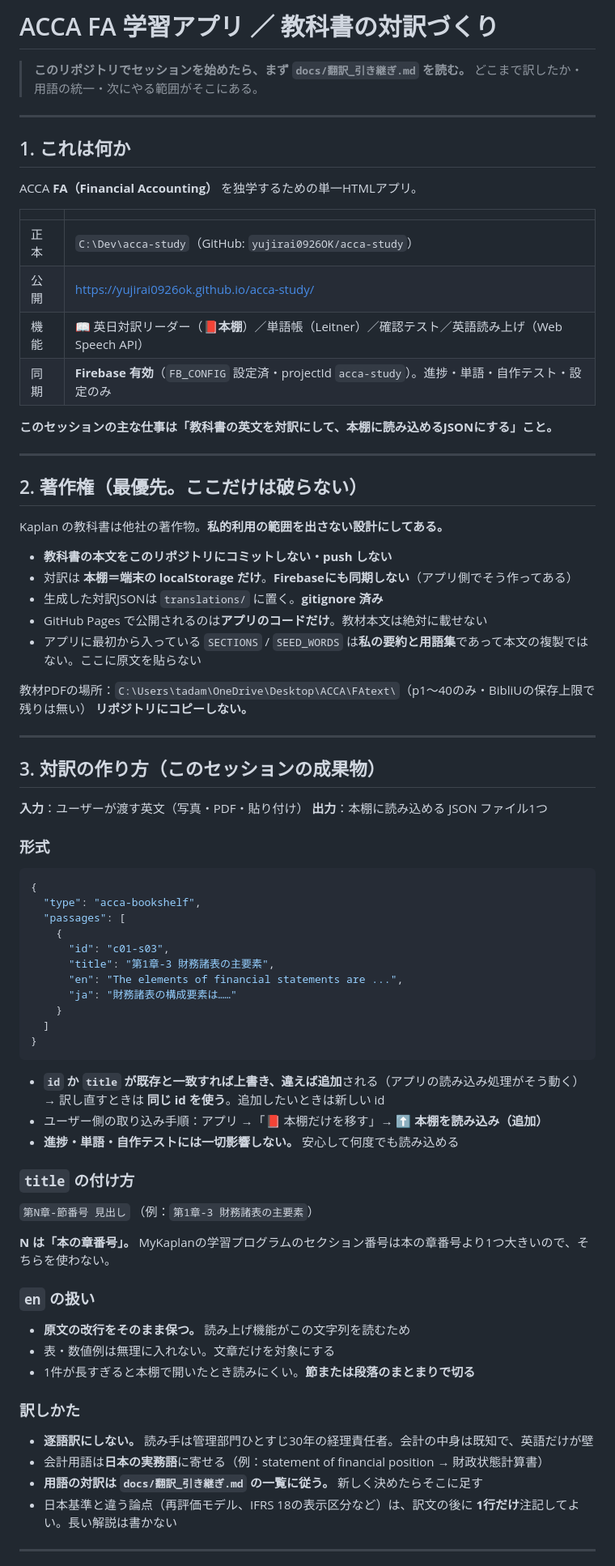
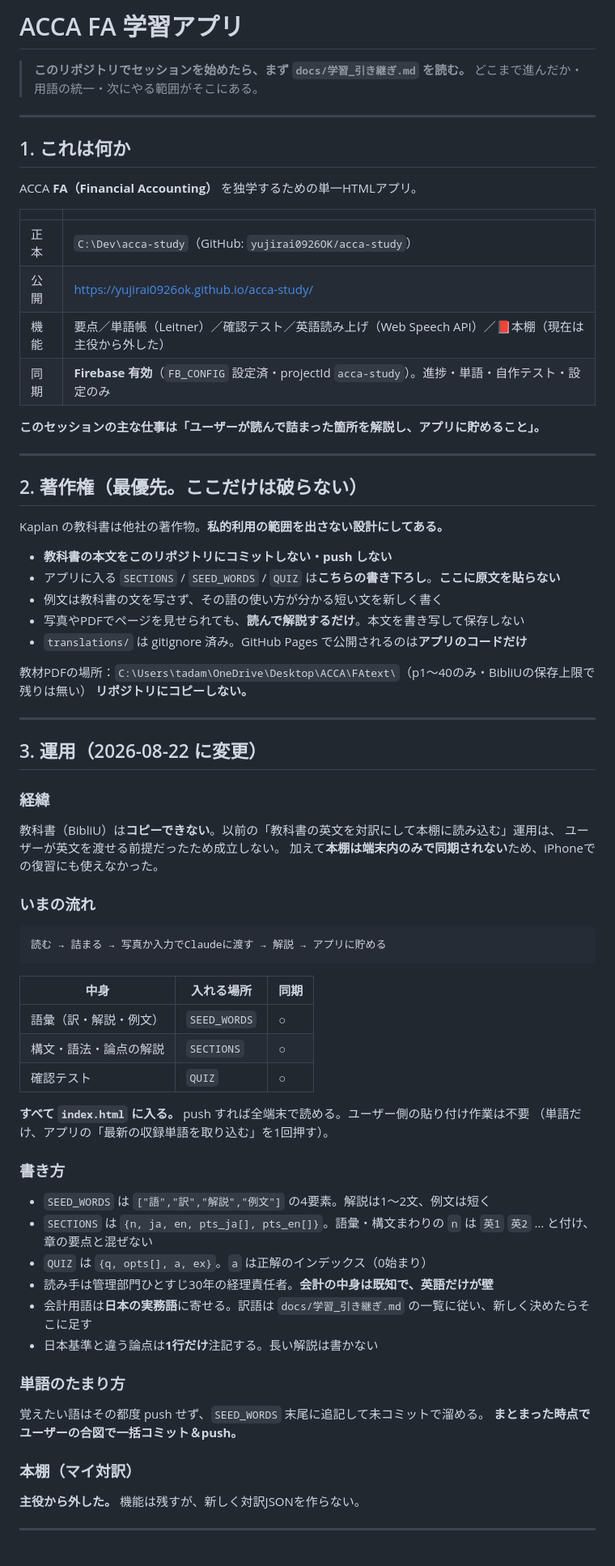
Before and after one commit to yujirai0926OK/acca-study, a Markdown page: CLAUDE.md, the part around one of its changes. Shown at 81% size. Rendered like a GitHub page.

````diff
--- a/CLAUDE.md
+++ b/CLAUDE.md
@@ -1,7 +1,7 @@
-# ACCA FA 学習アプリ ／ 教科書の対訳づくり
+# ACCA FA 学習アプリ
 
-> **このリポジトリでセッションを始めたら、まず `docs/翻訳_引き継ぎ.md` を読む。**
-> どこまで訳したか・用語の統一・次にやる範囲がそこにある。
+> **このリポジトリでセッションを始めたら、まず `docs/学習_引き継ぎ.md` を読む。**
+> どこまで進んだか・用語の統一・次にやる範囲がそこにある。
 
 ---
 
@@ -13,10 +13,10 @@ ACCA **FA（Financial Accounting）** を独学するための単一HTMLアプ
 |---|---|
 | 正本 | `C:\Dev\acca-study`（GitHub: `yujirai0926OK/acca-study`） |
 | 公開 | https://yujirai0926ok.github.io/acca-study/ |
-| 機能 | 📖 英日対訳リーダー（**📕本棚**）／単語帳（Leitner）／確認テスト／英語読み上げ（Web Speech API） |
+| 機能 | 要点／単語帳（Leitner）／確認テスト／英語読み上げ（Web Speech API）／📕本棚（現在は主役から外した） |
 | 同期 | **Firebase 有効**（`FB_CONFIG` 設定済・projectId `acca-study`）。進捗・単語・自作テスト・設定のみ |
 
-**このセッションの主な仕事は「教科書の英文を対訳にして、本棚に読み込めるJSONにする」こと。**
+**このセッションの主な仕事は「ユーザーが読んで詰まった箇所を解説し、アプリに貯めること」。**
 
 ---
 
@@ -25,60 +25,56 @@ ACCA **FA（Financial Accounting）** を独学するための単一HTMLアプ
 Kaplan の教科書は他社の著作物。**私的利用の範囲を出さない設計にしてある。**
 
 - **教科書の本文をこのリポジトリにコミットしない・push しない**
-- 対訳は **本棚＝端末の localStorage だけ**。**Firebaseにも同期しない**（アプリ側でそう作ってある）
-- 生成した対訳JSONは `translations/` に置く。**gitignore 済み**
-- GitHub Pages で公開されるのは**アプリのコードだけ**。教材本文は絶対に載せない
-- アプリに最初から入っている `SECTIONS` / `SEED_WORDS` は**私の要約と用語集**であって本文の複製ではない。ここに原文を貼らない
+- アプリに入る `SECTIONS` / `SEED_WORDS` / `QUIZ` は**こちらの書き下ろし**。**ここに原文を貼らない**
+- 例文は教科書の文を写さず、その語の使い方が分かる短い文を新しく書く
+- 写真やPDFでページを見せられても、**読んで解説するだけ**。本文を書き写して保存しない
+- `translations/` は gitignore 済み。GitHub Pages で公開されるのは**アプリのコードだけ**
 
 教材PDFの場所：`C:\Users\tadam\OneDrive\Desktop\ACCA\FAtext\`（p1〜40のみ・BibliUの保存上限で残りは無い）
 **リポジトリにコピーしない。**
 
 ---
 
-## 3. 対訳の作り方（このセッションの成果物）
+## 3. 運用（2026-08-22 に変更）
 
-**入力**：ユーザーが渡す英文（写真・PDF・貼り付け）
-**出力**：本棚に読み込める JSON ファイル1つ
+### 経緯
 
-### 形式
+教科書（BibliU）は**コピーできない**。以前の「教科書の英文を対訳にして本棚に読み込む」運用は、
+ユーザーが英文を渡せる前提だったため成立しない。
+加えて**本棚は端末内のみで同期されない**ため、iPhoneでの復習にも使えなかった。
 
-```json
-{
-  "type": "acca-bookshelf",
-  "passages": [
-    {
-      "id": "c01-s03",
-      "title": "第1章-3 財務諸表の主要素",
-      "en": "The elements of financial statements are ...",
-      "ja": "財務諸表の構成要素は……"
-    }
-  ]
-}
+### いまの流れ
+
+```
+読む → 詰まる → 写真か入力でClaudeに渡す → 解説 → アプリに貯める
 ```
 
-- **`id` か `title` が既存と一致すれば上書き、違えば追加**される（アプリの読み込み処理がそう動く）
-  → 訳し直すときは **同じ id を使う**。追加したいときは新しい id
-- ユーザー側の取り込み手順：アプリ →「📕 本棚だけを移す」→ **⬆️ 本棚を読み込み（追加）**
-- **進捗・単語・自作テストには一切影響しない。** 安心して何度でも読み込める
+| 中身 | 入れる場所 | 同期 |
+|---|---|---|
+| 語彙（訳・解説・例文） | `SEED_WORDS` | ○ |
+| 構文・語法・論点の解説 | `SECTIONS` | ○ |
+| 確認テスト | `QUIZ` | ○ |
 
-### `title` の付け方
+**すべて `index.html` に入る。** push すれば全端末で読める。ユーザー側の貼り付け作業は不要
+（単語だけ、アプリの「最新の収録単語を取り込む」を1回押す）。
 
-`第N章-節番号 見出し` （例：`第1章-3 財務諸表の主要素`）
+### 書き方
 
-**N は「本の章番号」。** MyKaplanの学習プログラムのセクション番号は本の章番号より1つ大きいので、そちらを使わない。
+- `SEED_WORDS` は `["語","訳","解説","例文"]` の4要素。解説は1〜2文、例文は短く
+- `SECTIONS` は `{n, ja, en, pts_ja[], pts_en[]}`。語彙・構文まわりの `n` は `英1` `英2` … と付け、章の要点と混ぜない
+- `QUIZ` は `{q, opts[], a, ex}`。`a` は正解のインデックス（0始まり）
+- 読み手は管理部門ひとすじ30年の経理責任者。**会計の中身は既知で、英語だけが壁**
+- 会計用語は**日本の実務語**に寄せる。訳語は `docs/学習_引き継ぎ.md` の一覧に従い、新しく決めたらそこに足す
+- 日本基準と違う論点は**1行だけ**注記する。長い解説は書かない
 
-### `en` の扱い
+### 単語のたまり方
 
-- **原文の改行をそのまま保つ。** 読み上げ機能がこの文字列を読むため
-- 表・数値例は無理に入れない。文章だけを対象にする
-- 1件が長すぎると本棚で開いたとき読みにくい。**節または段落のまとまりで切る**
+覚えたい語はその都度 push せず、`SEED_WORDS` 末尾に追記して未コミットで溜める。
+**まとまった時点でユーザーの合図で一括コミット＆push。**
 
-### 訳しかた
+### 本棚（マイ対訳）
 
-- **逐語訳にしない。** 読み手は管理部門ひとすじ30年の経理責任者。会計の中身は既知で、英語だけが壁
-- 会計用語は**日本の実務語**に寄せる（例：statement of financial position → 財政状態計算書）
-- **用語の対訳は `docs/翻訳_引き継ぎ.md` の一覧に従う。** 新しく決めたらそこに足す
-- 日本基準と違う論点（再評価モデル、IFRS 18の表示区分など）は、訳文の後に **1行だけ**注記してよい。長い解説は書かない
+**主役から外した。** 機能は残すが、新しく対訳JSONを作らない。
 
 ---
 
````
Also changed, not shown: other parts of CLAUDE.md (+5 -5 lines), docs/学習_引き継ぎ.md (added, +168 -0 lines), docs/翻訳_引き継ぎ.md (deleted, +0 -124 lines).
